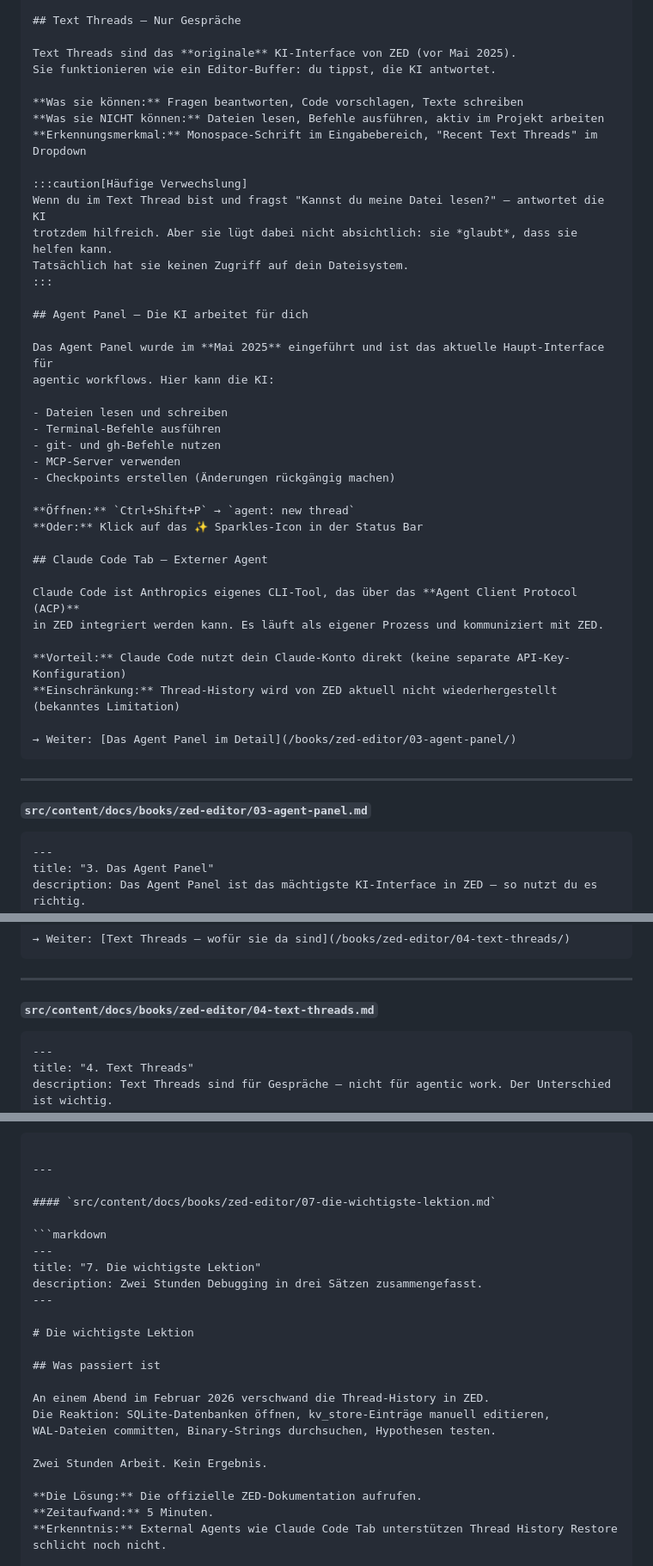
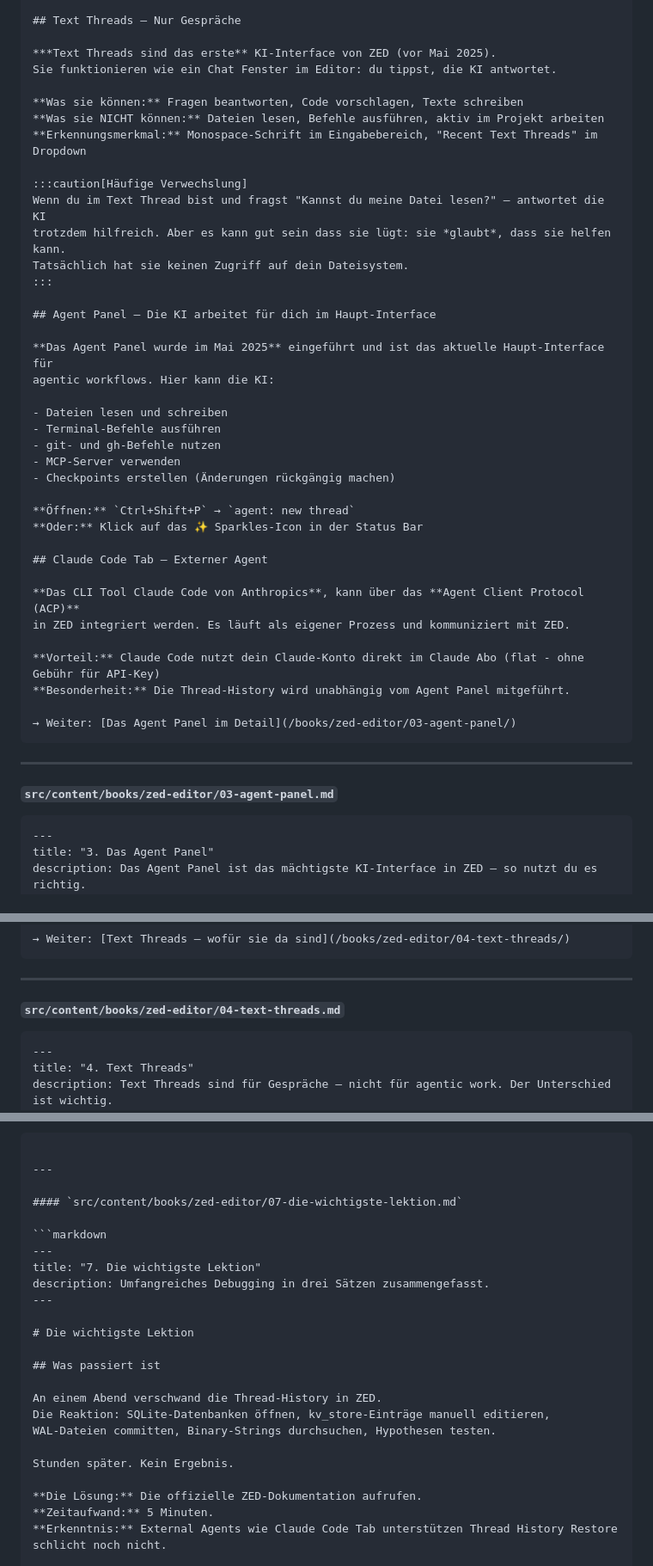
Before and after one commit to collective-context/collective-context.github.io, a Markdown page: postbox/attachments/2026-02-24_AUFTRAG_bibliothek-zed-buch.md, 3 parts joined by grey strips. Shown at 86% size. Rendered like a GitHub page.

````diff
--- a/postbox/attachments/2026-02-24_AUFTRAG_bibliothek-zed-buch.md
+++ b/postbox/attachments/2026-02-24_AUFTRAG_bibliothek-zed-buch.md
@@ -198,8 +198,8 @@ Das Herzstück dieses Buches. Wer das versteht, versteht ZED.
 
 ## Text Threads — Nur Gespräche
 
-Text Threads sind das **originale** KI-Interface von ZED (vor Mai 2025).
-Sie funktionieren wie ein Editor-Buffer: du tippst, die KI antwortet.
+***Text Threads sind das erste** KI-Interface von ZED (vor Mai 2025).
+Sie funktionieren wie ein Chat Fenster im Editor: du tippst, die KI antwortet.
 
 **Was sie können:** Fragen beantworten, Code vorschlagen, Texte schreiben
 **Was sie NICHT können:** Dateien lesen, Befehle ausführen, aktiv im Projekt arbeiten
@@ -207,13 +207,13 @@ Sie funktionieren wie ein Editor-Buffer: du tippst, die KI antwortet.
 
 :::caution[Häufige Verwechslung]
 Wenn du im Text Thread bist und fragst "Kannst du meine Datei lesen?" — antwortet die KI
-trotzdem hilfreich. Aber sie lügt dabei nicht absichtlich: sie *glaubt*, dass sie helfen kann.
+trotzdem hilfreich. Aber es kann gut sein dass sie lügt: sie *glaubt*, dass sie helfen kann.
 Tatsächlich hat sie keinen Zugriff auf dein Dateisystem.
 :::
 
-## Agent Panel — Die KI arbeitet für dich
+## Agent Panel — Die KI arbeitet für dich im Haupt-Interface
 
-Das Agent Panel wurde im **Mai 2025** eingeführt und ist das aktuelle Haupt-Interface für
+**Das Agent Panel wurde im Mai 2025** eingeführt und ist das aktuelle Haupt-Interface für
 agentic workflows. Hier kann die KI:
 
 - Dateien lesen und schreiben
@@ -227,18 +227,18 @@ agentic workflows. Hier kann die KI:
 
 ## Claude Code Tab — Externer Agent
 
-Claude Code ist Anthropics eigenes CLI-Tool, das über das **Agent Client Protocol (ACP)**
-in ZED integriert werden kann. Es läuft als eigener Prozess und kommuniziert mit ZED.
+**Das CLI Tool Claude Code von Anthropics**, kann über das **Agent Client Protocol (ACP)**
+in ZED integriert werden. Es läuft als eigener Prozess und kommuniziert mit ZED.
 
-**Vorteil:** Claude Code nutzt dein Claude-Konto direkt (keine separate API-Key-Konfiguration)
-**Einschränkung:** Thread-History wird von ZED aktuell nicht wiederhergestellt (bekanntes Limitation)
+**Vorteil:** Claude Code nutzt dein Claude-Konto direkt im Claude Abo (flat - ohne Gebühr für API-Key)
+**Besonderheit:** Die Thread-History wird unabhängig vom Agent Panel mitgeführt.
 
 → Weiter: [Das Agent Panel im Detail](/books/zed-editor/03-agent-panel/)
 ```
 
 ---
 
-#### `src/content/docs/books/zed-editor/03-agent-panel.md`
+#### `src/content/books/zed-editor/03-agent-panel.md`
 
 ```markdown
 ---
@@ -295,7 +295,7 @@ den Zustand deines Projekts auf den Zeitpunkt vor dieser Aktion zurücksetzen.
 
 ---
 
-#### `src/content/docs/books/zed-editor/04-text-threads.md`
+#### `src/content/books/zed-editor/04-text-threads.md`
 
 ```markdown
 ---
@@ -452,23 +454,23 @@ rsync -av ~/.local/share/zed/conversations/ ~/backup/zed-conversations/
 
 ---
 
-#### `src/content/docs/books/zed-editor/07-die-wichtigste-lektion.md`
+#### `src/content/books/zed-editor/07-die-wichtigste-lektion.md`
 
 ```markdown
 ---
 title: "7. Die wichtigste Lektion"
-description: Zwei Stunden Debugging in drei Sätzen zusammengefasst.
+description: Umfangreiches Debugging in drei Sätzen zusammengefasst.
 ---
 
 # Die wichtigste Lektion
 
 ## Was passiert ist
 
-An einem Abend im Februar 2026 verschwand die Thread-History in ZED.
+An einem Abend verschwand die Thread-History in ZED.
 Die Reaktion: SQLite-Datenbanken öffnen, kv_store-Einträge manuell editieren,
 WAL-Dateien committen, Binary-Strings durchsuchen, Hypothesen testen.
 
-Zwei Stunden Arbeit. Kein Ergebnis.
+Stunden später. Kein Ergebnis.
 
 **Die Lösung:** Die offizielle ZED-Dokumentation aufrufen.
 **Zeitaufwand:** 5 Minuten.
````
Also changed, not shown: other parts of postbox/attachments/2026-02-24_AUFTRAG_bibliothek-zed-buch.md (+26 -24 lines).
